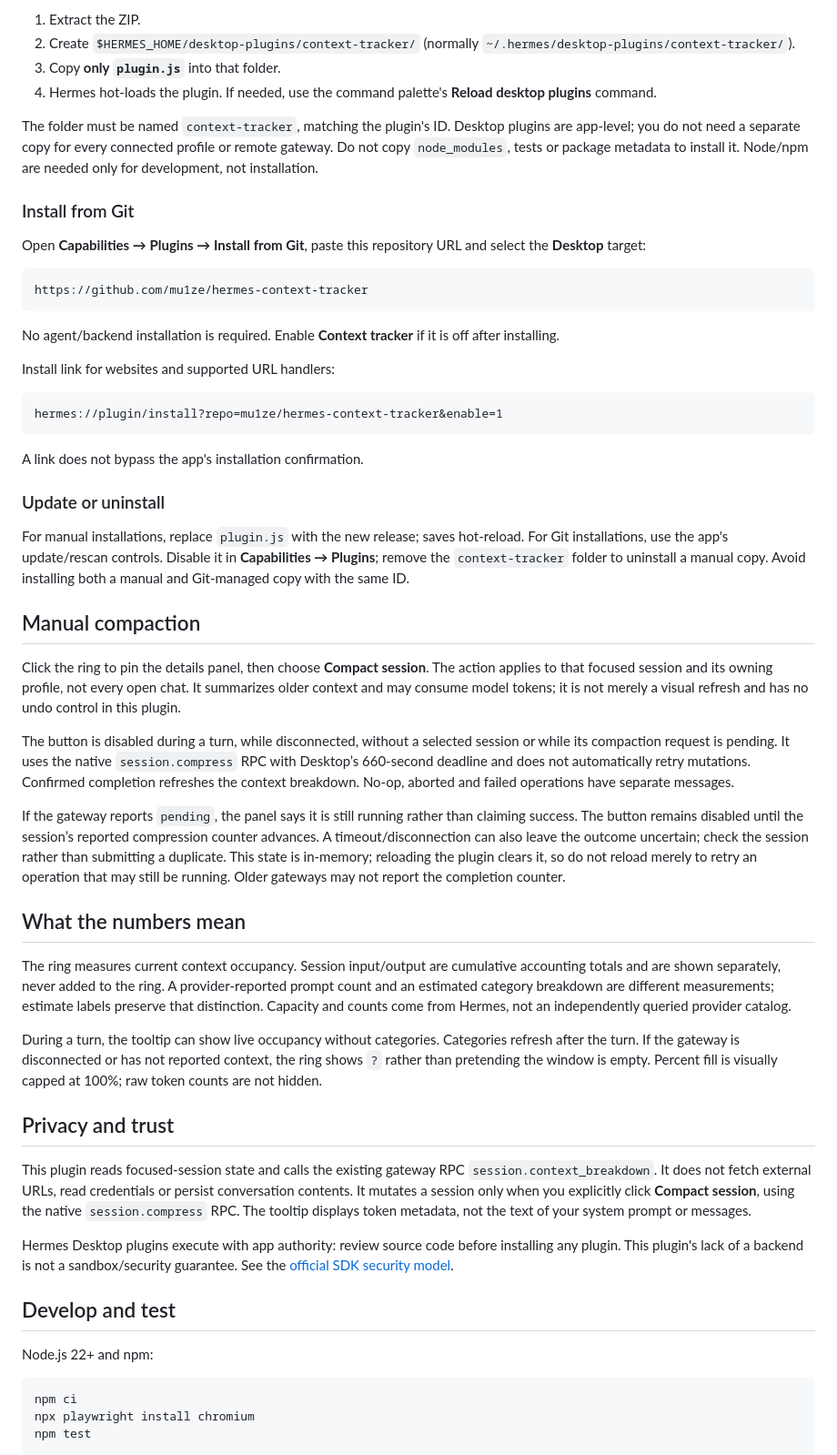
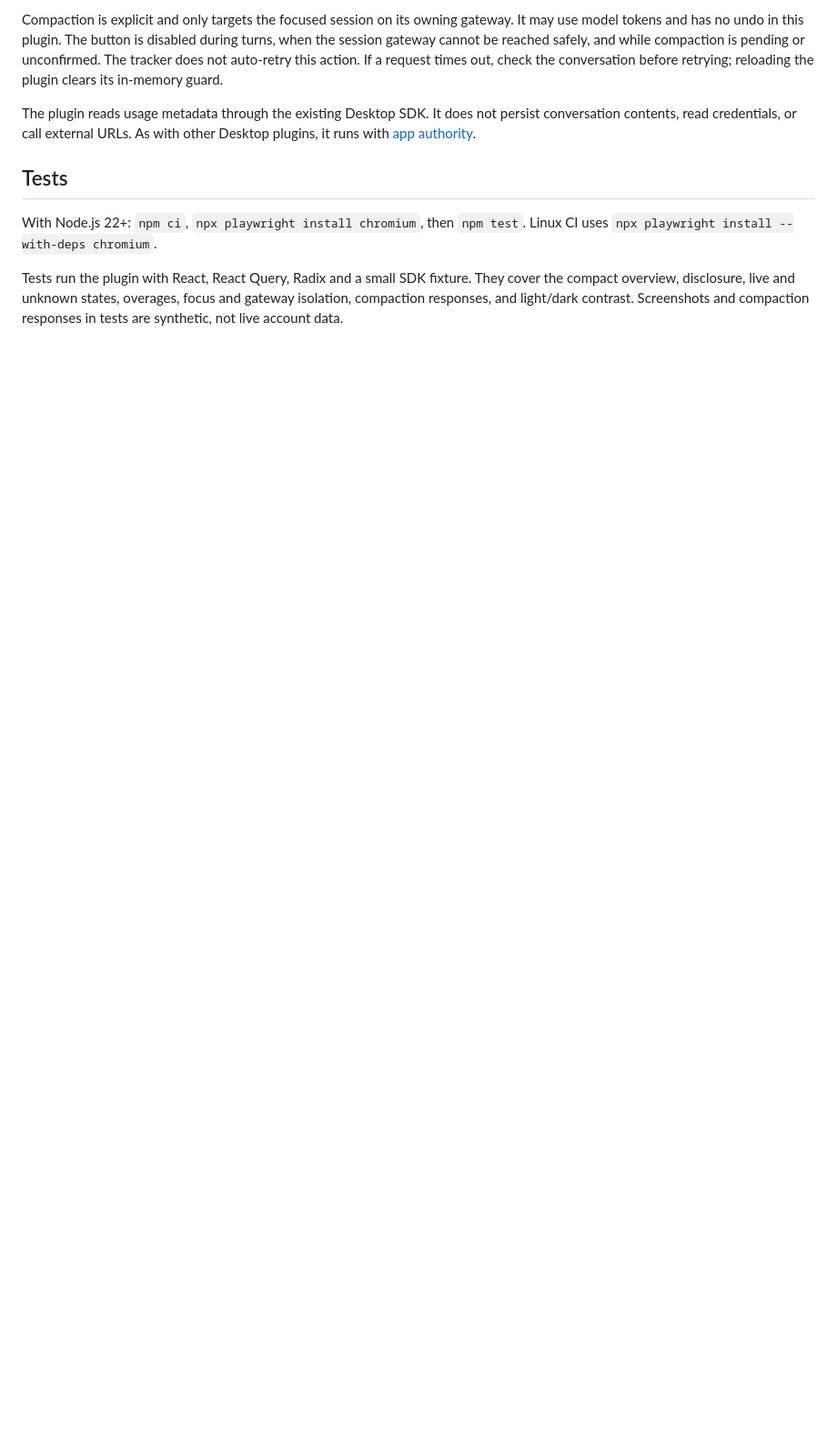
Before and after one commit to mu1ze/hermes-context-tracker, a Markdown page: README.md, the part around one of its changes. Shown at 91% size. GitHub-like rendering; blank space fills up the shorter version.

````diff
--- a/README.md
+++ b/README.md
@@ -28,60 +20,11 @@ Hermes **Desktop**, not the web dashboard or CLI alone. This release needs the D
 
-1. Extract the ZIP.
-2. Create `$HERMES_HOME/desktop-plugins/context-tracker/` (normally `~/.hermes/desktop-plugins/context-tracker/`).
-3. Copy **only `plugin.js`** into that folder.
-4. Hermes hot-loads the plugin. If needed, use the command palette's **Reload desktop plugins** command.
+Compaction is explicit and only targets the focused session on its owning gateway. It may use model tokens and has no undo in this plugin. The button is disabled during turns, when the session gateway cannot be reached safely, and while compaction is pending or unconfirmed. The tracker does not auto-retry this action. If a request times out, check the conversation before retrying; reloading the plugin clears its in-memory guard.
 
-The folder must be named `context-tracker`, matching the plugin's ID. Desktop plugins are app-level; you do not need a separate copy for every connected profile or remote gateway. Do not copy `node_modules`, tests or package metadata to install it. Node/npm are needed only for development, not installation.
+The plugin reads usage metadata through the existing Desktop SDK. It does not persist conversation contents, read credentials, or call external URLs. As with other Desktop plugins, it runs with [app authority](https://hermes-agent.nousresearch.com/docs/developer-guide/desktop-plugin-sdk#security-model).
 
-### Install from Git
+## Tests
 
-Open **Capabilities → Plugins → Install from Git**, paste this repository URL and select the **Desktop** target:
+With Node.js 22+: `npm ci`, `npx playwright install chromium`, then `npm test`. Linux CI uses `npx playwright install --with-deps chromium`.
 
-```text
-https://github.com/mu1ze/hermes-context-tracker
-```
+Tests run the plugin with React, React Query, Radix and a small SDK fixture. They cover the compact overview, disclosure, live and unknown states, overages, focus and gateway isolation, compaction responses, and light/dark contrast. Screenshots and compaction responses in tests are synthetic, not live account data.
 
-No agent/backend installation is required. Enable **Context tracker** if it is off after installing.
-
-Install link for websites and supported URL handlers:
-
-```text
-hermes://plugin/install?repo=mu1ze/hermes-context-tracker&enable=1
-```
-
-A link does not bypass the app's installation confirmation.
-
-### Update or uninstall
-
-For manual installations, replace `plugin.js` with the new release; saves hot-reload. For Git installations, use the app's update/rescan controls. Disable it in **Capabilities → Plugins**; remove the `context-tracker` folder to uninstall a manual copy. Avoid installing both a manual and Git-managed copy with the same ID.
-
-## Manual compaction
-
-Click the ring to pin the details panel, then choose **Compact session**. The action applies to that focused session and its owning profile, not every open chat. It summarizes older context and may consume model tokens; it is not merely a visual refresh and has no undo control in this plugin.
-
-The button is disabled during a turn, while disconnected, without a selected session or while its compaction request is pending. It uses the native `session.compress` RPC with Desktop’s 660-second deadline and does not automatically retry mutations. Confirmed completion refreshes the context breakdown. No-op, aborted and failed operations have separate messages.
-
-If the gateway reports `pending`, the panel says it is still running rather than claiming success. The button remains disabled until the session’s reported compression counter advances. A timeout/disconnection can also leave the outcome uncertain; check the session rather than submitting a duplicate. This state is in-memory; reloading the plugin clears it, so do not reload merely to retry an operation that may still be running. Older gateways may not report the completion counter.
-
-## What the numbers mean
-
-The ring measures current context occupancy. Session input/output are cumulative accounting totals and are shown separately, never added to the ring. A provider-reported prompt count and an estimated category breakdown are different measurements; estimate labels preserve that distinction. Capacity and counts come from Hermes, not an independently queried provider catalog.
-
-During a turn, the tooltip can show live occupancy without categories. Categories refresh after the turn. If the gateway is disconnected or has not reported context, the ring shows `?` rather than pretending the window is empty. Percent fill is visually capped at 100%; raw token counts are not hidden.
-
-## Privacy and trust
-
-This plugin reads focused-session state and calls the existing gateway RPC `session.context_breakdown`. It does not fetch external URLs, read credentials or persist conversation contents. It mutates a session only when you explicitly click **Compact session**, using the native `session.compress` RPC. The tooltip displays token metadata, not the text of your system prompt or messages.
-
-Hermes Desktop plugins execute with app authority: review source code before installing any plugin. This plugin's lack of a backend is not a sandbox/security guarantee. See the [official SDK security model](https://hermes-agent.nousresearch.com/docs/developer-guide/desktop-plugin-sdk#security-model).
-
-## Develop and test
-
-Node.js 22+ and npm:
-
-```sh
-npm ci
-npx playwright install chromium
-npm test
-```
-
````
Also changed, not shown: other parts of README.md (+11 -35 lines), CHANGELOG.md (+6 -0 lines), screenshots/context-tracker-dark.png, screenshots/context-tracker-light.png, screenshots/context-tracker-pinned-dark.png, screenshots/context-tracker-pinned-light.png, 2 other files.
